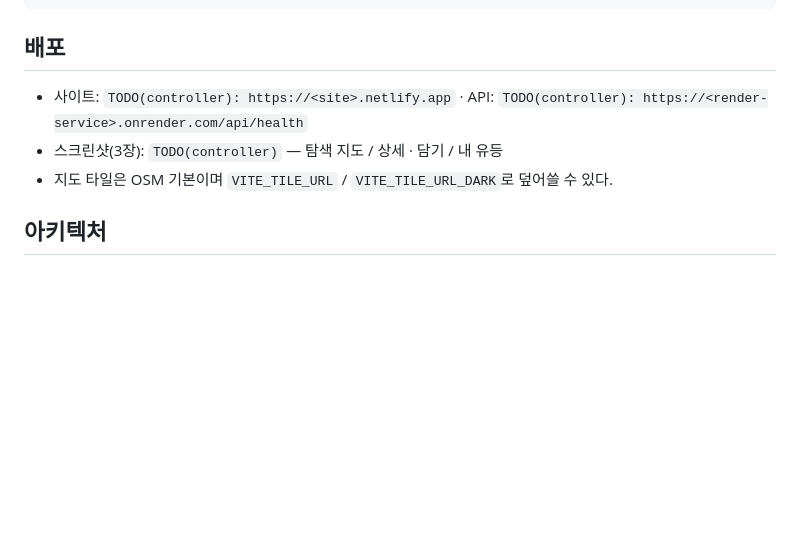
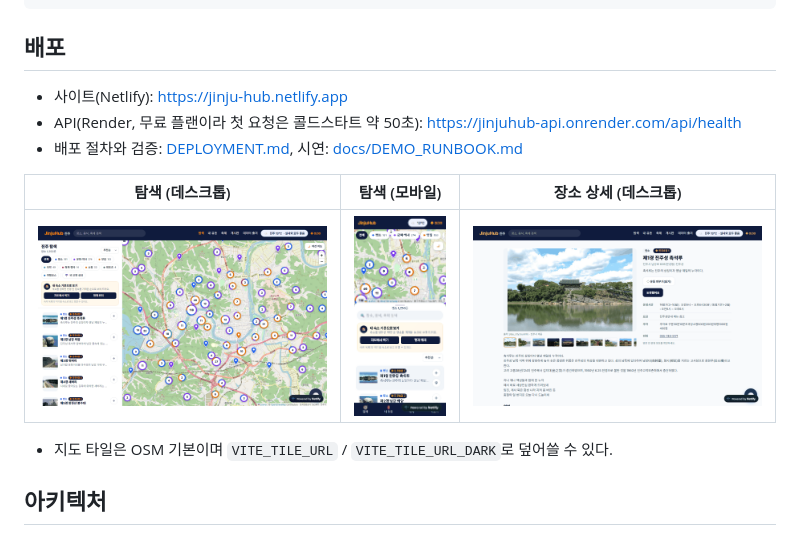
Before and after one commit to cannedJean/jinju-hub, a Markdown page: README.md, the part around the change. GitHub-like rendering; pictures changed too: docs/screenshots/detail-desktop.png (added), docs/screenshots/explore-desktop.png (added), docs/screenshots/explore-mobile.png (added); blank space fills up the shorter version.

Commit message:
docs: live deployment URLs, rate-limit verification, live smoke test
Co-Authored-By: Claude Sonnet 5.5 <noreply@anthropic.com>

```diff
--- a/README.md
+++ b/README.md
@@ -16,8 +16,14 @@ JinjuHub/
 
 ## 배포
 
-- 사이트: `TODO(controller): https://<site>.netlify.app` · API: `TODO(controller): https://<render-service>.onrender.com/api/health`
-- 스크린샷(3장): `TODO(controller)` — 탐색 지도 / 상세 · 담기 / 내 유등
+- 사이트(Netlify): https://jinju-hub.netlify.app
+- API(Render, 무료 플랜이라 첫 요청은 콜드스타트 약 50초): https://jinjuhub-api.onrender.com/api/health
+- 배포 절차와 검증: [DEPLOYMENT.md](DEPLOYMENT.md), 시연: [docs/DEMO_RUNBOOK.md](docs/DEMO_RUNBOOK.md)
+
+| 탐색 (데스크톱) | 탐색 (모바일) | 장소 상세 (데스크톱) |
+|---|---|---|
+| ![탐색 데스크톱](docs/screenshots/explore-desktop.png) | ![탐색 모바일](docs/screenshots/explore-mobile.png) | ![장소 상세](docs/screenshots/detail-desktop.png) |
+
 - 지도 타일은 OSM 기본이며 `VITE_TILE_URL` / `VITE_TILE_URL_DARK`로 덮어쓸 수 있다.
 
 ## 아키텍처
```
Also changed, not shown: DEPLOYMENT.md (+22 -12 lines), docs/DEMO_RUNBOOK.md (+4 -3 lines), 4 other files.
